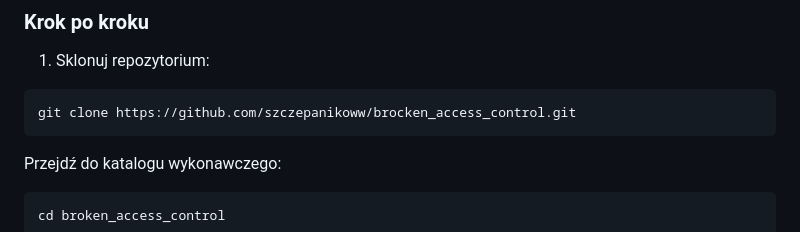
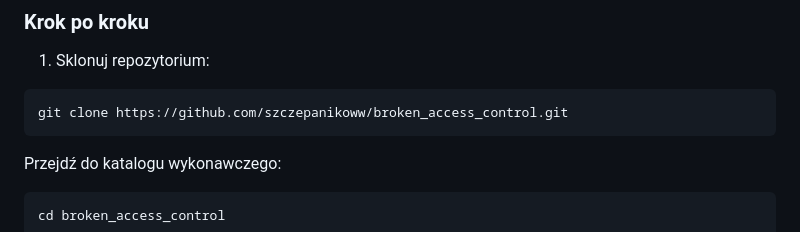
Before and after one commit to szczepanikoww/broken_access_control, a Markdown page: README.md, the part around the change. Drawn GitHub-style.

Commit message:
brocken --> broken

````diff
--- a/README.md
+++ b/README.md
@@ -18,7 +18,7 @@ Aplikacja działa w oparciu o **Node.js + Express** i wykorzystuje bazę danych
 1. Sklonuj repozytorium:
 
 ```bash
-git clone https://github.com/szczepanikoww/brocken_access_control.git
+git clone https://github.com/szczepanikoww/broken_access_control.git
 ```
 
 Przejdź do katalogu wykonawczego:
````
